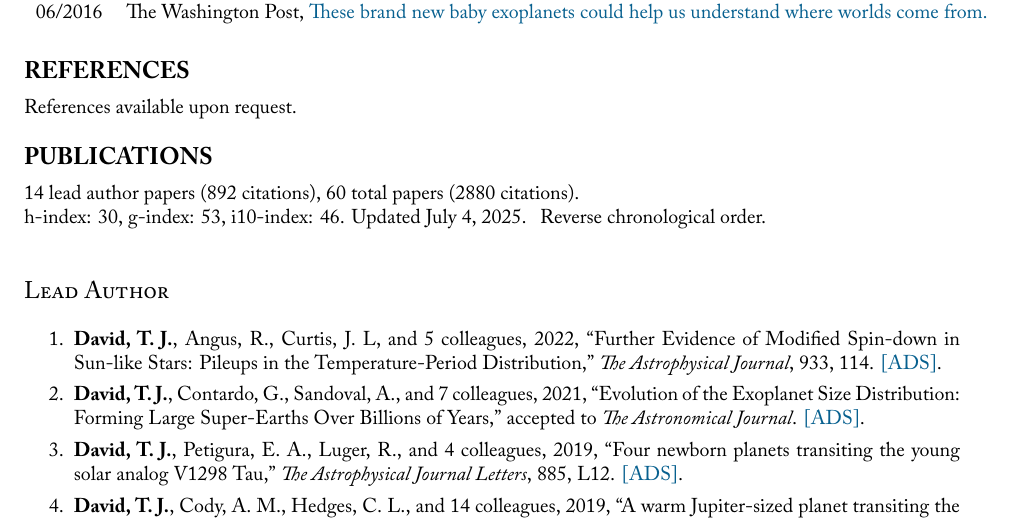
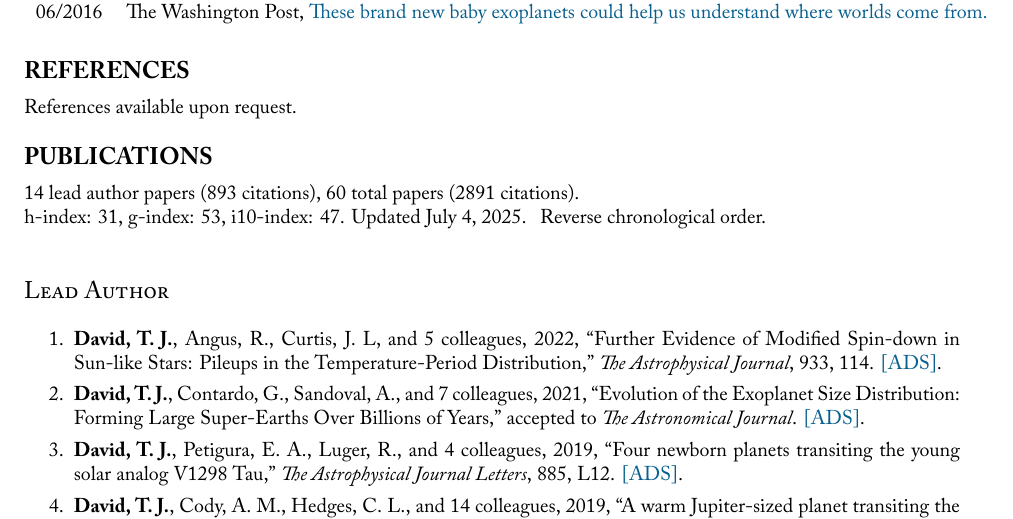
Before and after one commit to trevordavid/cv, a LaTeX CV (cv.tex, which reads sections/publication-metrics.tex): part of page 5 of 9, cut so that both start at the same text. Compiled offline with XeLaTeX; a missing font is replaced by an installed copy or a similar font.

Commit message:
Updated CV metrics and regenerated CV PDF

```diff
--- a/sections/publication-metrics.tex
+++ b/sections/publication-metrics.tex
@@ -1,3 +1,3 @@
-14 lead author papers (892 citations),
-60 total papers (2880 citations).\newline
-h-index: 30, g-index: 53, i10-index: 46. Updated \today.
+14 lead author papers (893 citations),
+60 total papers (2891 citations).\newline
+h-index: 31, g-index: 53, i10-index: 47. Updated \today.
```
Also changed, not shown: cv.pdf.
